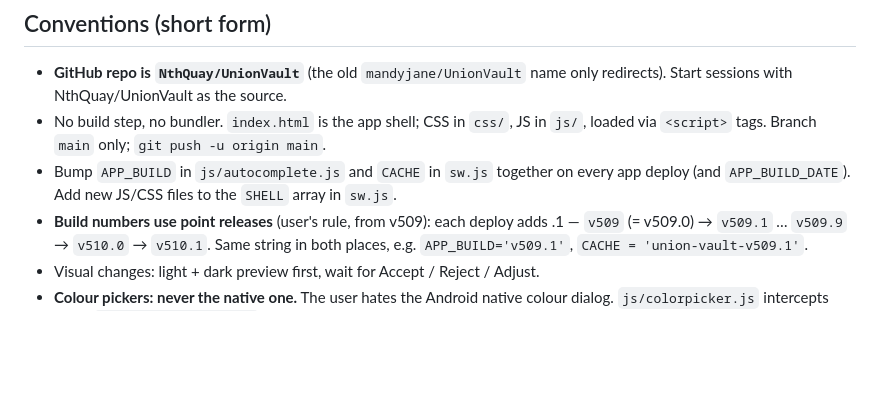
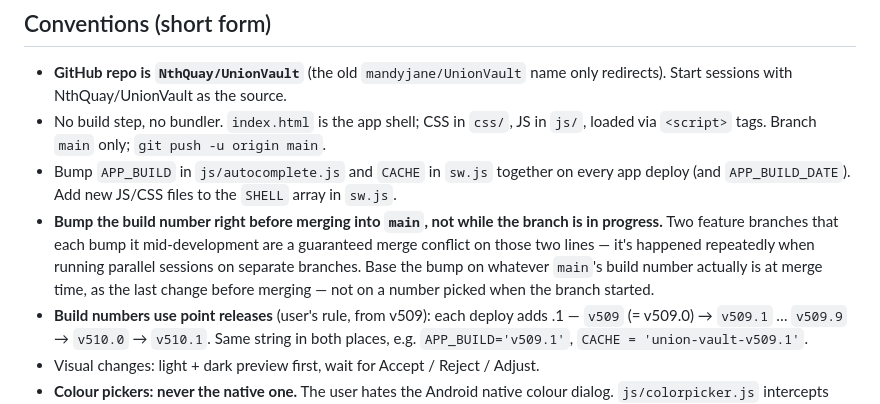
Before and after one commit to NthQuay/UnionVault, a Markdown page: CLAUDE.md, the part around the change. Drawn GitHub-style; blank space fills up the shorter version.

Commit message:
CLAUDE.md: bump the build number at merge time, not mid-branch
Two parallel sessions each bumping APP_BUILD/CACHE on their own feature
branch guarantees a merge conflict on those two lines — hit this three
times in one afternoon running two sessions in parallel. Bumping it as
the last step before merging, based on main's actual current number,
means it can never collide regardless of how many branches are in
flight at once.

Co-Authored-By: Claude Sonnet 5 <noreply@anthropic.com>
Claude-Session: https://claude.ai/code/session_019ebu8zJbf9dYHHyqKLPfhb

```diff
--- a/CLAUDE.md
+++ b/CLAUDE.md
@@ -18,6 +18,7 @@ Read the latest `docs/sessions/HANDOFF_SESSION*.md` and `docs/CLAUDE_CODE_CONTEX
 - **GitHub repo is `NthQuay/UnionVault`** (the old `mandyjane/UnionVault` name only redirects). Start sessions with NthQuay/UnionVault as the source.
 - No build step, no bundler. `index.html` is the app shell; CSS in `css/`, JS in `js/`, loaded via `<script>` tags. Branch `main` only; `git push -u origin main`.
 - Bump `APP_BUILD` in `js/autocomplete.js` and `CACHE` in `sw.js` together on every app deploy (and `APP_BUILD_DATE`). Add new JS/CSS files to the `SHELL` array in `sw.js`.
+- **Bump the build number right before merging into `main`, not while the branch is in progress.** Two feature branches that each bump it mid-development are a guaranteed merge conflict on those two lines — it's happened repeatedly when running parallel sessions on separate branches. Base the bump on whatever `main`'s build number actually is at merge time, as the last change before merging — not on a number picked when the branch started.
 - **Build numbers use point releases** (user's rule, from v509): each deploy adds .1 — `v509` (= v509.0) → `v509.1` … `v509.9` → `v510.0` → `v510.1`. Same string in both places, e.g. `APP_BUILD='v509.1'`, `CACHE = 'union-vault-v509.1'`.
 - Visual changes: light + dark preview first, wait for Accept / Reject / Adjust.
 - **Colour pickers: never the native one.** The user hates the Android native colour dialog. `js/colorpicker.js` intercepts every `<input type="color">` and opens the app's own picker — keep it that way; don't add pickers that bypass it.
```
